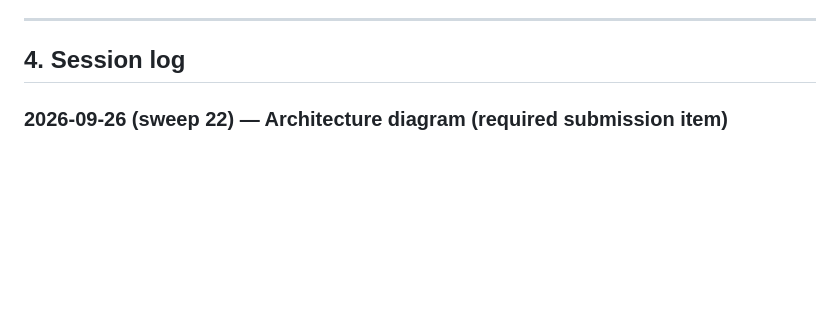
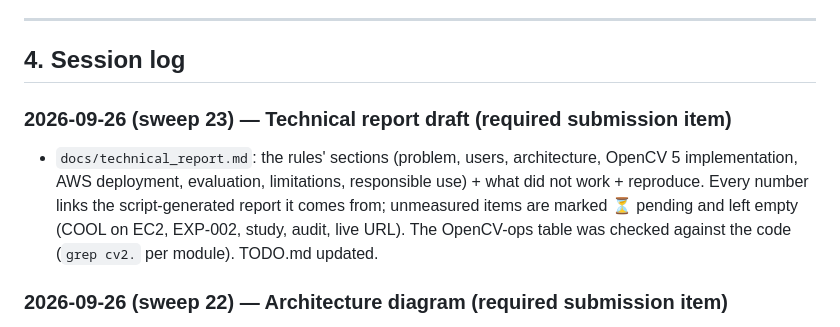
Before and after one commit to madhesh60/depth, a Markdown page: progress.md, the part around the change. Drawn GitHub-style; blank space fills up the shorter version.

```diff
--- a/progress.md
+++ b/progress.md
@@ -74,6 +74,13 @@ Legend: ✅ done · 🟡 in progress · ⬜ not started · ⛔ blocked
 ---
 
 ## 4. Session log
+
+### 2026-09-26 (sweep 23) — Technical report draft (required submission item)
+- `docs/technical_report.md`: the rules' sections (problem, users, architecture, OpenCV 5
+  implementation, AWS deployment, evaluation, limitations, responsible use) + what did not work +
+  reproduce. Every number links the script-generated report it comes from; unmeasured items are
+  marked ⏳ pending and left empty (COOL on EC2, EXP-002, study, audit, live URL). The OpenCV-ops
+  table was checked against the code (`grep cv2.` per module). TODO.md updated.
 
 ### 2026-09-26 (sweep 22) — Architecture diagram (required submission item)
 - `docs/img/architecture.svg`: OpenCV 5 stages on EC2 Graviton + COOL, CloudFront, S3, CloudWatch,
```
Also changed, not shown: TODO.md (+4 -4 lines), docs/technical_report.md (added, +271 -0 lines).
